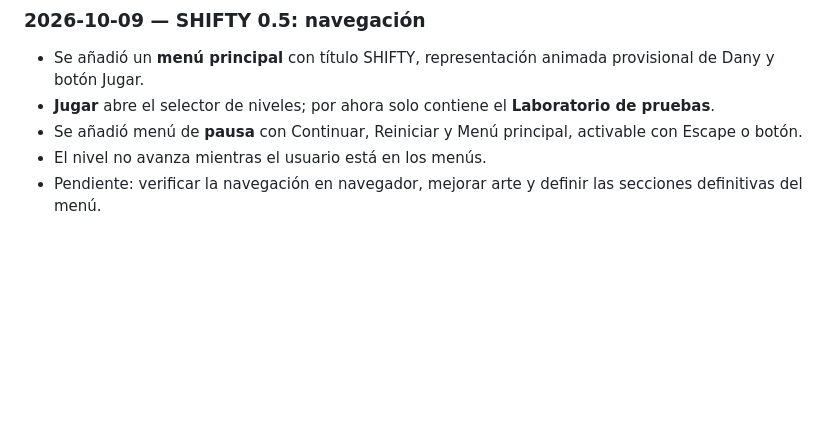
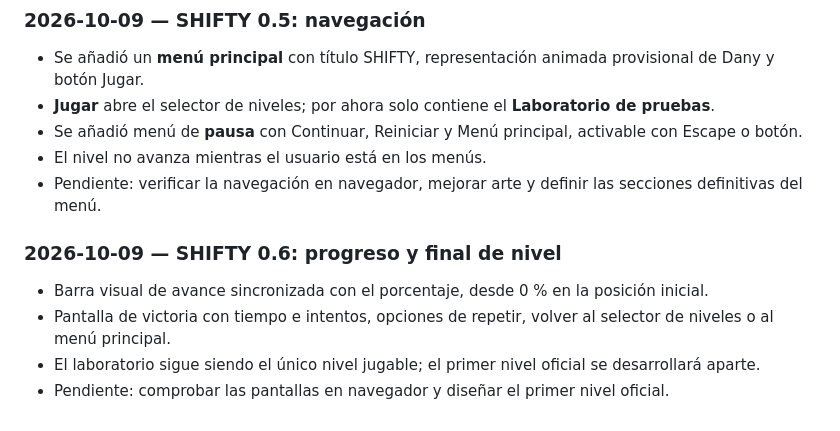
Before and after one commit to Chigui-07/Shifty, a Markdown page: README.md, the part around the change. Drawn GitHub-style; blank space fills up the shorter version.

Commit message:
Docs: documentar progreso visual y pantalla de victoria 0.6

```diff
--- a/README.md
+++ b/README.md
@@ -125,3 +125,9 @@ Abrir [index.html](./index.html) en un navegador moderno. No requiere instalar n
 - Se añadió menú de **pausa** con Continuar, Reiniciar y Menú principal, activable con Escape o botón.
 - El nivel no avanza mientras el usuario está en los menús.
 - Pendiente: verificar la navegación en navegador, mejorar arte y definir las secciones definitivas del menú.
+
+### 2026-10-09 — SHIFTY 0.6: progreso y final de nivel
+- Barra visual de avance sincronizada con el porcentaje, desde 0 % en la posición inicial.
+- Pantalla de victoria con tiempo e intentos, opciones de repetir, volver al selector de niveles o al menú principal.
+- El laboratorio sigue siendo el único nivel jugable; el primer nivel oficial se desarrollará aparte.
+- Pendiente: comprobar las pantallas en navegador y diseñar el primer nivel oficial.
```
